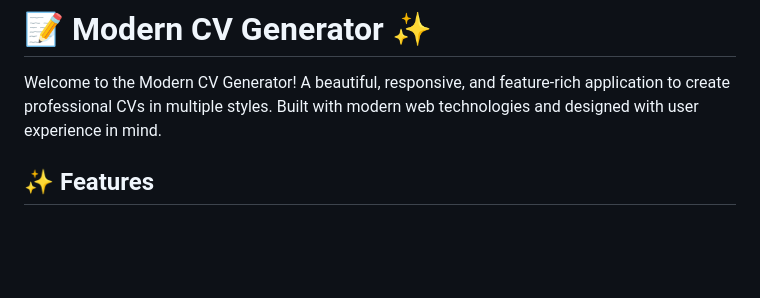
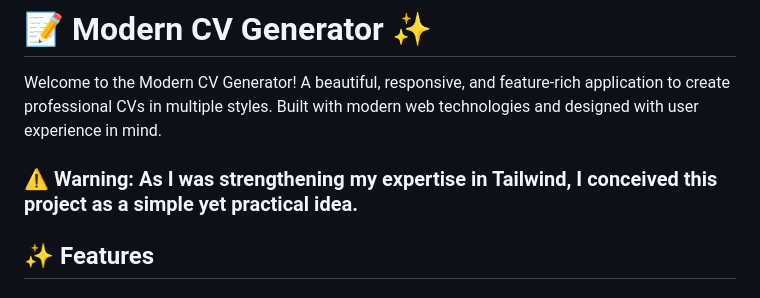
Before and after one commit to emreires/ats-friendly-cv-generator, a Markdown page: README.md, the part around the change. Rendered like a GitHub page; blank space fills up the shorter version.

Commit message:
docs: added "Warning" to README

```diff
--- a/README.md
+++ b/README.md
@@ -1,6 +1,8 @@
 # 📝 Modern CV Generator ✨
 
 Welcome to the Modern CV Generator! A beautiful, responsive, and feature-rich application to create professional CVs in multiple styles. Built with modern web technologies and designed with user experience in mind.
+
+### ⚠️ Warning: As I was strengthening my expertise in Tailwind, I conceived this project as a simple yet practical idea.
 
 ## ✨ Features
 
```
